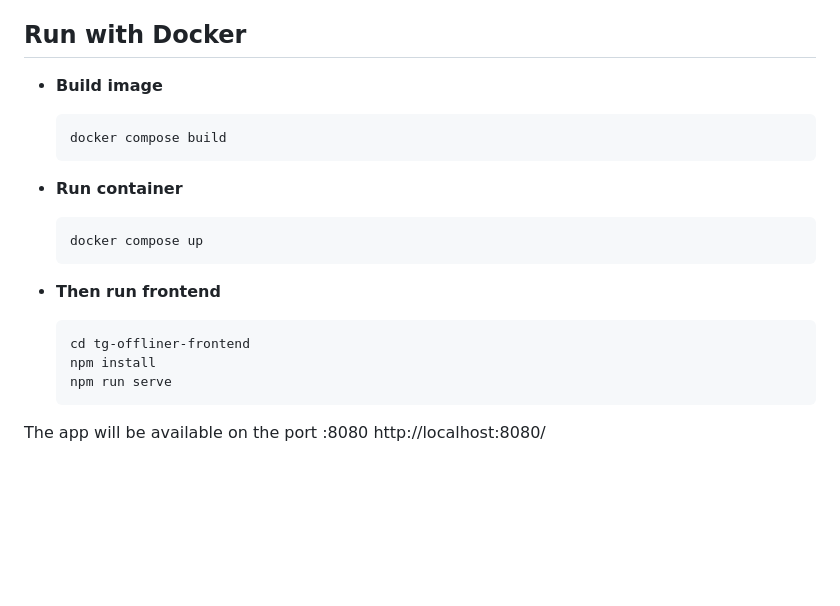
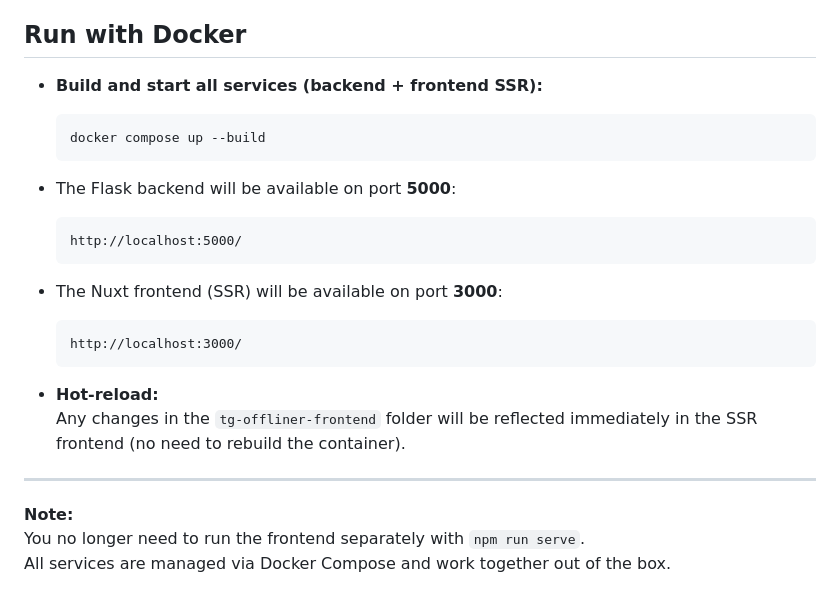
Before and after one commit to Ad-Ok/tg-offliner, a Markdown page: README.md, the part around the change. Drawn GitHub-style; blank space fills up the shorter version.

````diff
--- a/README.md
+++ b/README.md
@@ -133,21 +133,26 @@ The script supports the following flags to control its behavior:
 
 ## **Run with Docker**
 
-- **Build image**
+- **Build and start all services (backend + frontend SSR):**
   ```bash
-  docker compose build
+  docker compose up --build
   ```
 
-- **Run container**
-  ```bash
-  docker compose up
+- The Flask backend will be available on port **5000**:
+  ```
+  http://localhost:5000/
   ```
 
-- **Then run frontend**
-  ```bash
-  cd tg-offliner-frontend
-  npm install
-  npm run serve
+- The Nuxt frontend (SSR) will be available on port **3000**:
   ```
-The app will be available on the port :8080
-http://localhost:8080/
+  http://localhost:3000/
+  ```
+
+- **Hot-reload:**
+  Any changes in the `tg-offliner-frontend` folder will be reflected immediately in the SSR frontend (no need to rebuild the container).
+
+---
+
+**Note:**
+You no longer need to run the frontend separately with `npm run serve`.
+All services are managed via Docker Compose and work together out of the box.
````
